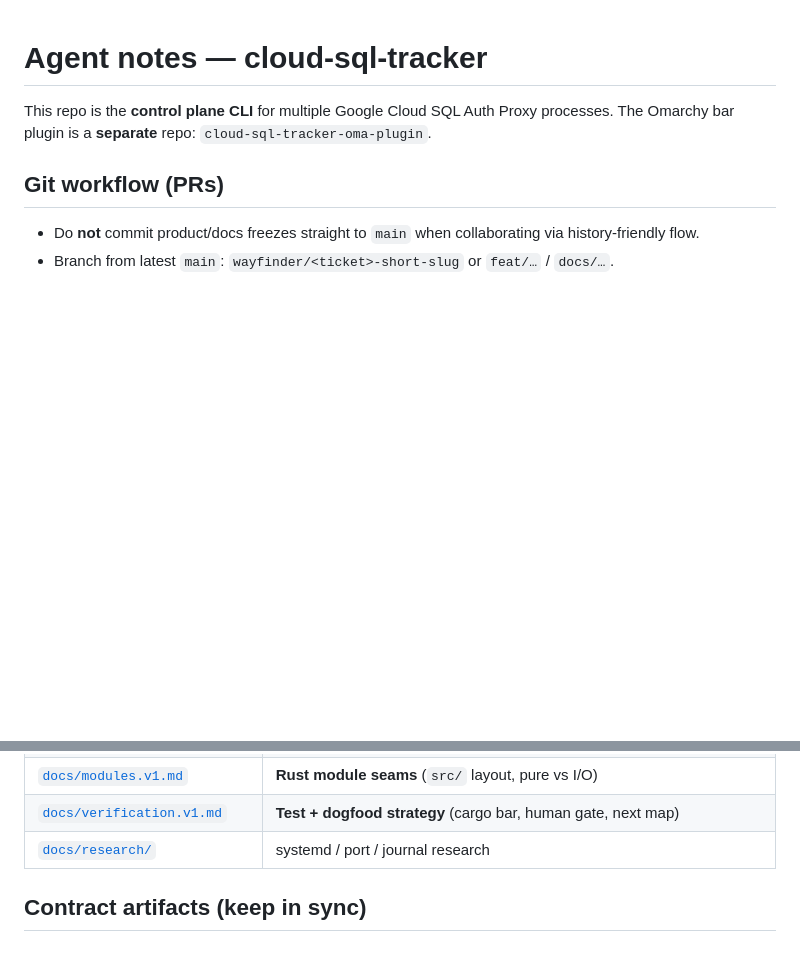
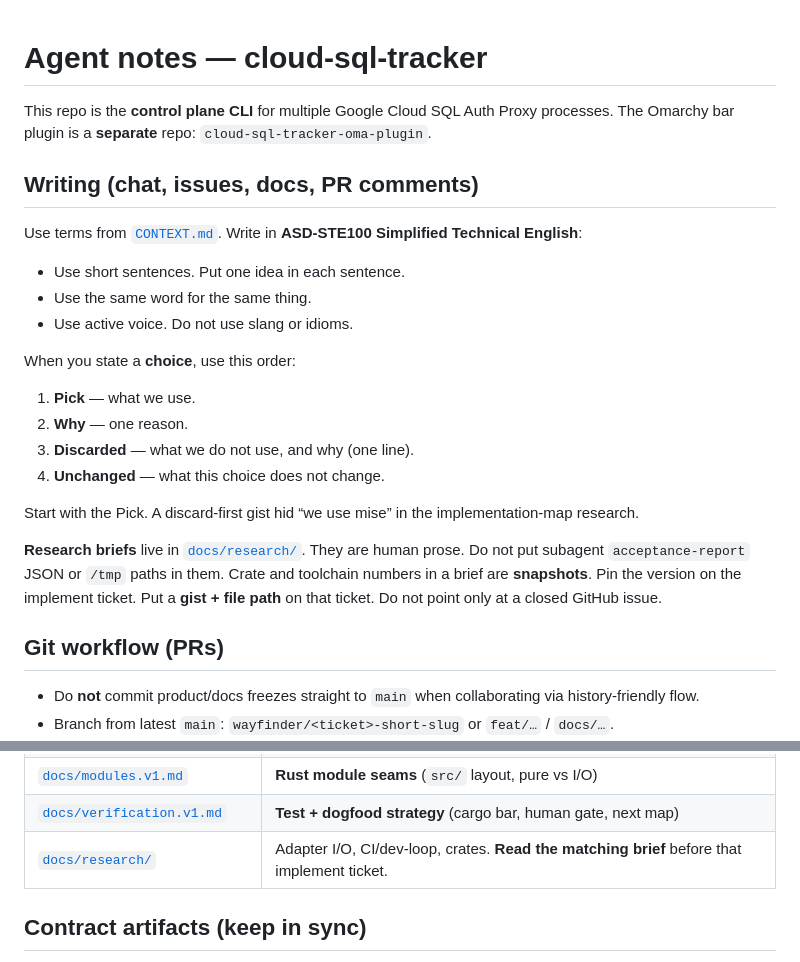
Before and after one commit to golgor/cloud-sql-tracker, a Markdown page: AGENTS.md, 2 parts joined by grey strips. GitHub-like rendering; blank space fills up the shorter version.

Commit message:
Add writing and decision-context rules to AGENTS.md
STE100; pick/why/discarded/unchanged; research briefs stay human
prose; implement tickets point at the brief file. Record v1
supervisor I/O as zbus.

```diff
--- a/AGENTS.md
+++ b/AGENTS.md
@@ -1,6 +1,25 @@
 # Agent notes — cloud-sql-tracker
 
 This repo is the **control plane CLI** for multiple Google Cloud SQL Auth Proxy processes. The Omarchy bar plugin is a **separate** repo: `cloud-sql-tracker-oma-plugin`.
+
+## Writing (chat, issues, docs, PR comments)
+
+Use terms from [`CONTEXT.md`](./CONTEXT.md). Write in **ASD-STE100 Simplified Technical English**:
+
+- Use short sentences. Put one idea in each sentence.
+- Use the same word for the same thing.
+- Use active voice. Do not use slang or idioms.
+
+When you state a **choice**, use this order:
+
+1. **Pick** — what we use.
+2. **Why** — one reason.
+3. **Discarded** — what we do not use, and why (one line).
+4. **Unchanged** — what this choice does not change.
+
+Start with the Pick. A discard-first gist hid “we use mise” in the implementation-map research.
+
+**Research briefs** live in [`docs/research/`](./docs/research/). They are human prose. Do not put subagent `acceptance-report` JSON or `/tmp` paths in them. Crate and toolchain numbers in a brief are **snapshots**. Pin the version on the implement ticket. Put a **gist + file path** on that ticket. Do not point only at a closed GitHub issue.
 
 ## Git workflow (PRs)
 
@@ -32,7 +51,7 @@ This repo is the **control plane CLI** for multiple Google Cloud SQL Auth Proxy
 | [`examples/logs.v1.txt`](./examples/logs.v1.txt) | Sample plain-text logs transcript |
 | [`docs/modules.v1.md`](./docs/modules.v1.md) | **Rust module seams** (`src/` layout, pure vs I/O) |
 | [`docs/verification.v1.md`](./docs/verification.v1.md) | **Test + dogfood strategy** (cargo bar, human gate, next map) |
-| [`docs/research/`](./docs/research/) | systemd / port / journal research |
+| [`docs/research/`](./docs/research/) | Adapter I/O, CI/dev-loop, crates. **Read the matching brief** before that implement ticket. |
 
 ## Contract artifacts (keep in sync)
 
```
Also changed, not shown: other parts of AGENTS.md (+1 -1 lines).
